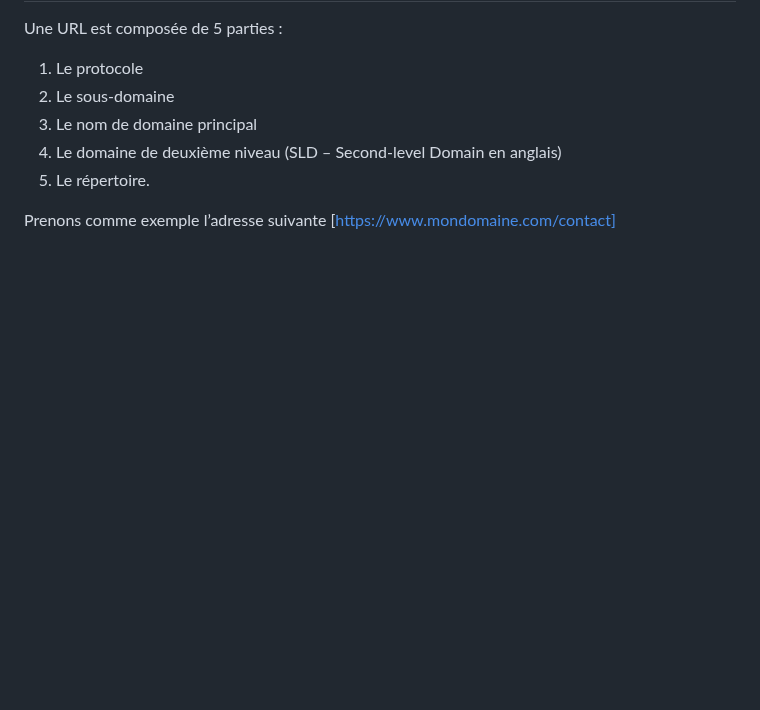
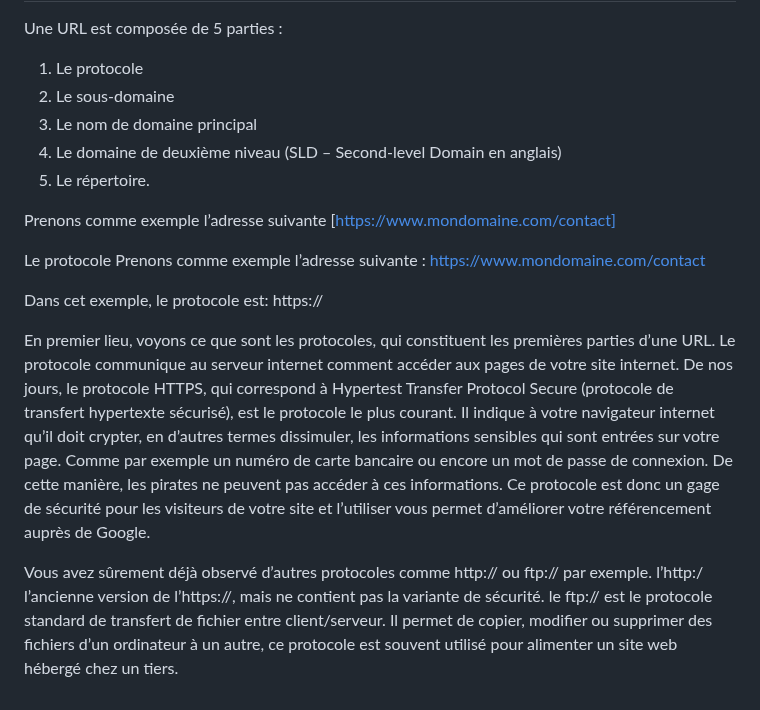
Before and after one commit to Dylan-MARIE/Bloc1-SLAM, a Markdown page: documents.md, the part around the change. GitHub-like rendering; blank space fills up the shorter version.

```diff
--- a/documents.md
+++ b/documents.md
@@ -113,3 +113,13 @@ Une URL est composée de 5 parties :
 
 Prenons comme exemple l’adresse suivante
 [https://www.mondomaine.com/contact]
+
+Le protocole
+Prenons comme exemple l’adresse suivante : https://www.mondomaine.com/contact
+
+Dans cet exemple, le protocole est: https://
+
+En premier lieu, voyons ce que sont les protocoles, qui constituent les premières parties d’une URL. Le protocole communique au serveur internet comment accéder aux pages de votre site internet.
+De nos jours, le protocole HTTPS, qui correspond à Hypertest Transfer Protocol Secure (protocole de transfert hypertexte sécurisé), est le protocole le plus courant. Il indique à votre navigateur internet qu’il doit crypter, en d’autres termes dissimuler, les informations sensibles qui sont entrées sur votre page. Comme par exemple un numéro de carte bancaire ou encore un mot de passe de connexion. De cette manière, les pirates ne peuvent pas accéder à ces informations. Ce protocole est donc un gage de sécurité pour les visiteurs de votre site et l’utiliser vous permet d’améliorer votre référencement auprès de Google.
+
+Vous avez sûrement déjà observé d’autres protocoles comme http:// ou ftp:// par exemple. l’http:/ l’ancienne version de l’https://, mais ne contient pas la variante de sécurité. le ftp:// est le protocole standard de transfert de fichier entre client/serveur. Il permet de copier, modifier ou supprimer des fichiers d’un ordinateur à un autre, ce protocole est souvent utilisé pour alimenter un site web hébergé chez un tiers.
```
